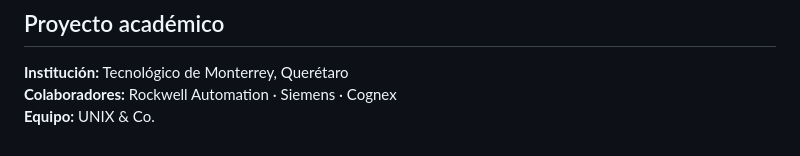
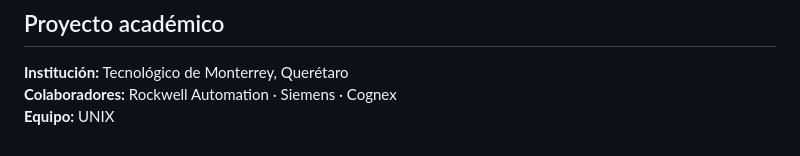
Before and after one commit to Caspian258/Smart-Manufacturing, a Markdown page: README.md, the part around the change. GitHub-like rendering.

Commit message:
Update team name in README

```diff
--- a/README.md
+++ b/README.md
@@ -165,4 +165,4 @@ python3 app/main.py
 
 **Institución:** Tecnológico de Monterrey, Querétaro
 **Colaboradores:** Rockwell Automation · Siemens · Cognex
-**Equipo:** UNIX & Co.
+**Equipo:** UNIX
```
